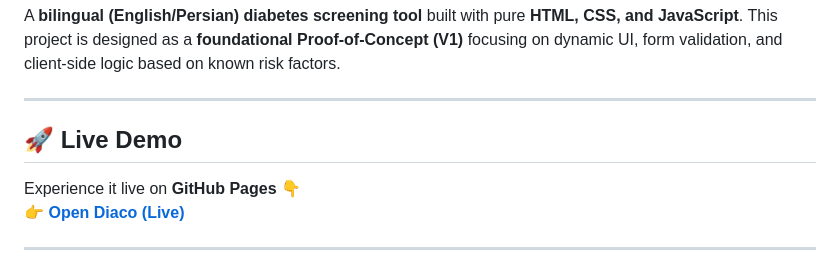
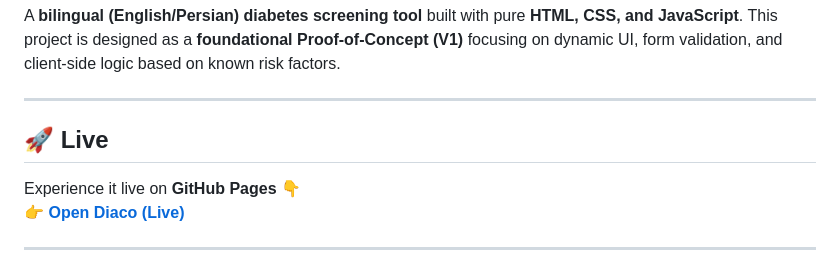
Before and after one commit to Mohammadreza-Shahbazi313/Diaco-Diabetes-Screening-Tool, a Markdown page: README.md, the part around the change. Rendered like a GitHub page.

```diff
--- a/README.md
+++ b/README.md
@@ -8,7 +8,7 @@ This project is designed as a **foundational Proof-of-Concept (V1)** focusing on
 
 ---
 
-## 🚀 Live Demo
+## 🚀 Live
 
 Experience it live on **GitHub Pages** 👇
 👉 [**Open Diaco (Live)**](https://Mohammadreza-Shahbazi313.github.io/Diaco-Diabetes-Screening-Tool/)
```
